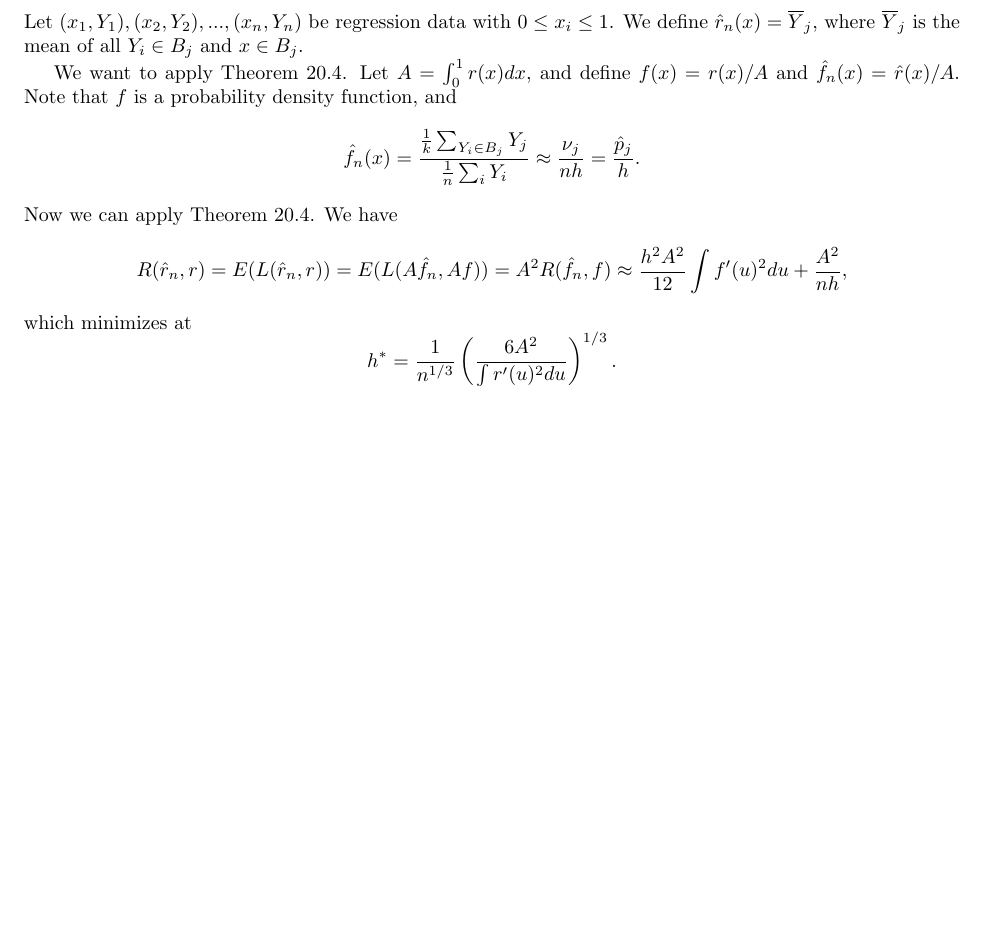
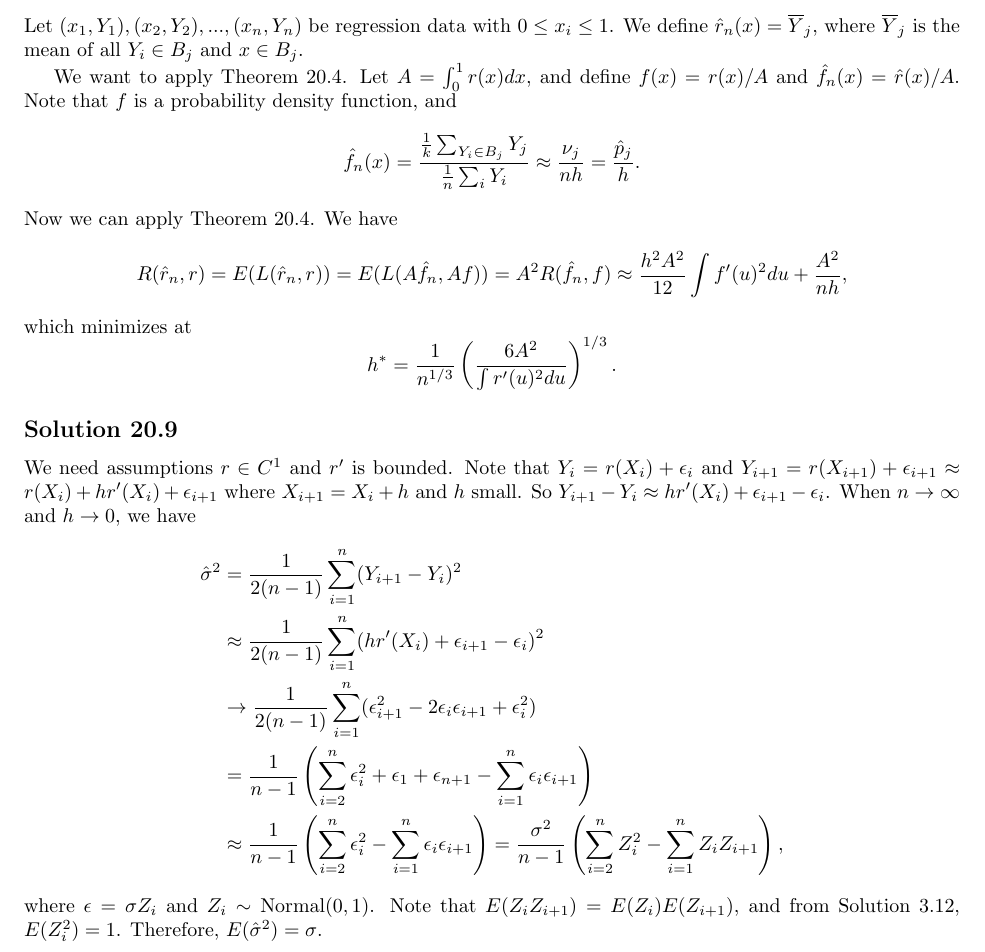
Before and after one commit to noudald/all-of-statistics, a LaTeX document (main.tex, which reads ch20.tex): part of page 69 of 69, cut so that both start at the same text, the shorter picture padded with empty space. Compiled offline with pdfLaTeX.

Commit message:
Solution 20.9

```diff
--- a/ch20.tex
+++ b/ch20.tex
@@ -146,3 +146,24 @@ which minimizes at
 \begin{equation*}
     h^* = \frac{1}{n^{1/3}} \left( \frac{6 A^2}{\int r'(u)^2 du} \right)^{1/3}.
 \end{equation*}
+
+
+\subsection*{Solution 20.9}
+
+We need assumptions $r \in C^1$ and $r'$ is bounded.
+Note that $Y_i = r(X_i) + \epsilon_i$ and $Y_{i + 1} = r(X_{i + 1}) + \epsilon_{i+1} \approx r(X_i) + hr'(X_i) + \epsilon_{i + 1}$ where $X_{i + 1} = X_i + h$ and $h$ small.
+So $Y_{i + 1} - Y_i \approx hr'(X_i) + \epsilon_{i + 1} - \epsilon_i$.
+When $n \to \infty$ and $h \to 0$, we have
+\begin{equation*}
+    \begin{split}
+        \hat{\sigma}^2 &= \frac{1}{2(n - 1)} \sum_{i = 1}^n (Y_{i + 1} - Y_i)^2 \\
+            &\approx \frac{1}{2(n - 1)} \sum_{i = 1}^n (hr'(X_i) + \epsilon_{i + 1} - \epsilon_i)^2 \\
+            &\to \frac{1}{2(n - 1)} \sum_{i = 1}^n (\epsilon_{i + 1}^2 - 2 \epsilon_i \epsilon_{i + 1} + \epsilon_i^2) \\
+            &= \frac{1}{n - 1} \left(\sum_{i = 2}^n \epsilon_i^2 + \epsilon_1 + \epsilon_{n + 1} - \sum_{i = 1}^n \epsilon_i \epsilon_{i + 1}\right) \\
+            &\approx \frac{1}{n - 1} \left(\sum_{i = 2}^n \epsilon_i^2 - \sum_{i = 1}^n \epsilon_i \epsilon_{i + 1}\right)
+            = \frac{\sigma^2}{n - 1} \left(\sum_{i = 2}^n Z_i^2 - \sum_{i = 1}^n Z_i Z_{i + 1}\right),
+    \end{split}
+\end{equation*}
+where $\epsilon = \sigma Z_i$ and $Z_i \sim \mathrm{Normal}(0, 1)$.
+Note that $E(Z_i Z_{i + 1}) = E(Z_i) E(Z_{i + 1})$, and from Solution 3.12, $E(Z_i^2) = 1$.
+Therefore, $E(\hat{\sigma}^2) = \sigma$.
```
